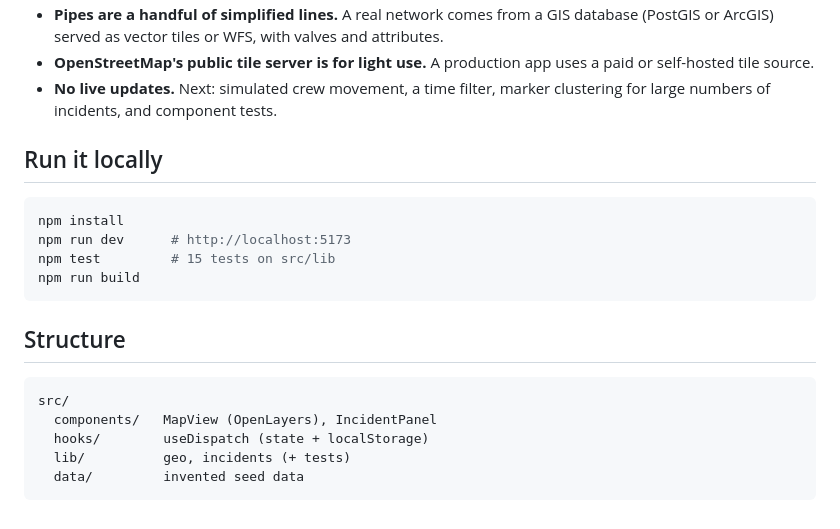
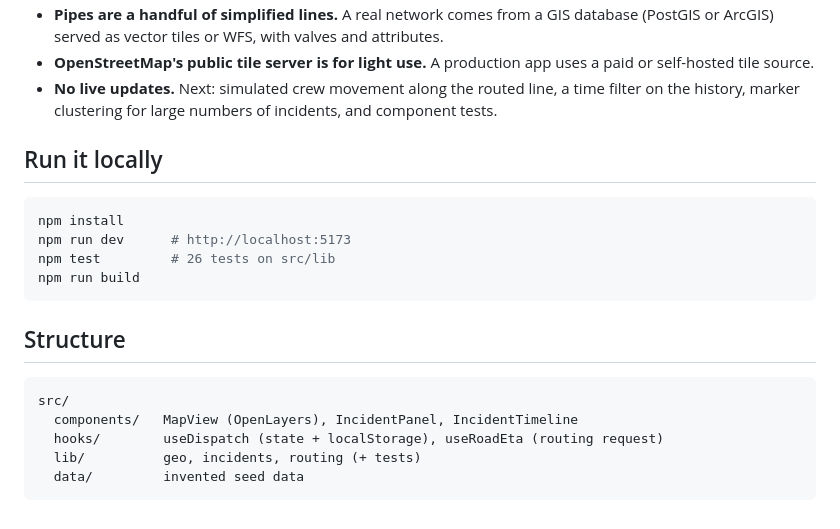
Before and after one commit to abdoshawky1/aqua-dispatch, a Markdown page: README.md, the part around one of its changes. GitHub-like rendering.

````diff
--- a/README.md
+++ b/README.md
@@ -29,13 +33,13 @@ A demo dispatch map for a water utility. Operators see incidents (leaks, bursts,
 - **Pipes are a handful of simplified lines.** A real network comes from a GIS database (PostGIS or ArcGIS) served as vector tiles or WFS, with valves and attributes.
 - **OpenStreetMap's public tile server is for light use.** A production app uses a paid or self-hosted tile source.
-- **No live updates.** Next: simulated crew movement, a time filter, marker clustering for large numbers of incidents, and component tests.
+- **No live updates.** Next: simulated crew movement along the routed line, a time filter on the history, marker clustering for large numbers of incidents, and component tests.
 
 ## Run it locally
 
 ```bash
 npm install
 npm run dev      # http://localhost:5173
-npm test         # 15 tests on src/lib
+npm test         # 26 tests on src/lib
 npm run build
 ```
 
@@ -43,8 +47,8 @@ npm run build
 
 ```
 src/
-  components/   MapView (OpenLayers), IncidentPanel
-  hooks/        useDispatch (state + localStorage)
-  lib/          geo, incidents (+ tests)
+  components/   MapView (OpenLayers), IncidentPanel, IncidentTimeline
+  hooks/        useDispatch (state + localStorage), useRoadEta (routing request)
+  lib/          geo, incidents, routing (+ tests)
   data/         invented seed data
 ```
````
Also changed, not shown: other parts of README.md (+7 -3 lines), docs/crew-eta.png (added), 10 other files.
